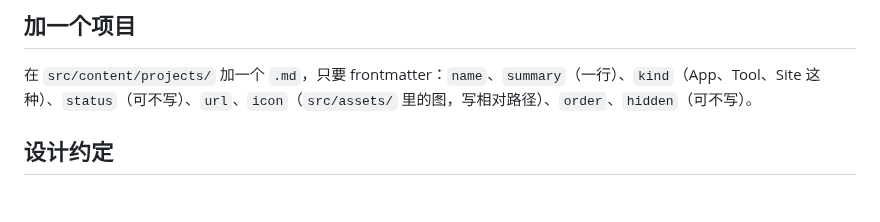
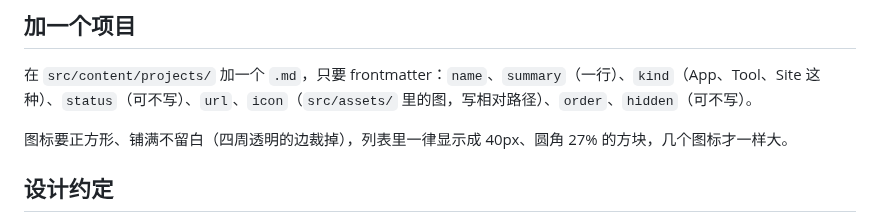
Before and after one commit to oopserian/oopserian.github.io, a Markdown page: README.md, the part around the change. Drawn GitHub-style; blank space fills up the shorter version.

```diff
--- a/README.md
+++ b/README.md
@@ -61,6 +61,8 @@ pnpm check      # 类型检查
 
 在 `src/content/projects/` 加一个 `.md`，只要 frontmatter：`name`、`summary`（一行）、`kind`（App、Tool、Site 这种）、`status`（可不写）、`url`、`icon`（`src/assets/` 里的图，写相对路径）、`order`、`hidden`（可不写）。
 
+图标要正方形、铺满不留白（四周透明的边裁掉），列表里一律显示成 40px、圆角 27% 的方块，几个图标才一样大。
+
 ## 设计约定
 
 - 直角、不用阴影，区块之间用 1px 细线分开。首页每一节左边是等宽小字的节名，宽屏上跟着滚动停在顶上。
```
Also changed, not shown: src/assets/projects/eterm.png, 1 other file.
